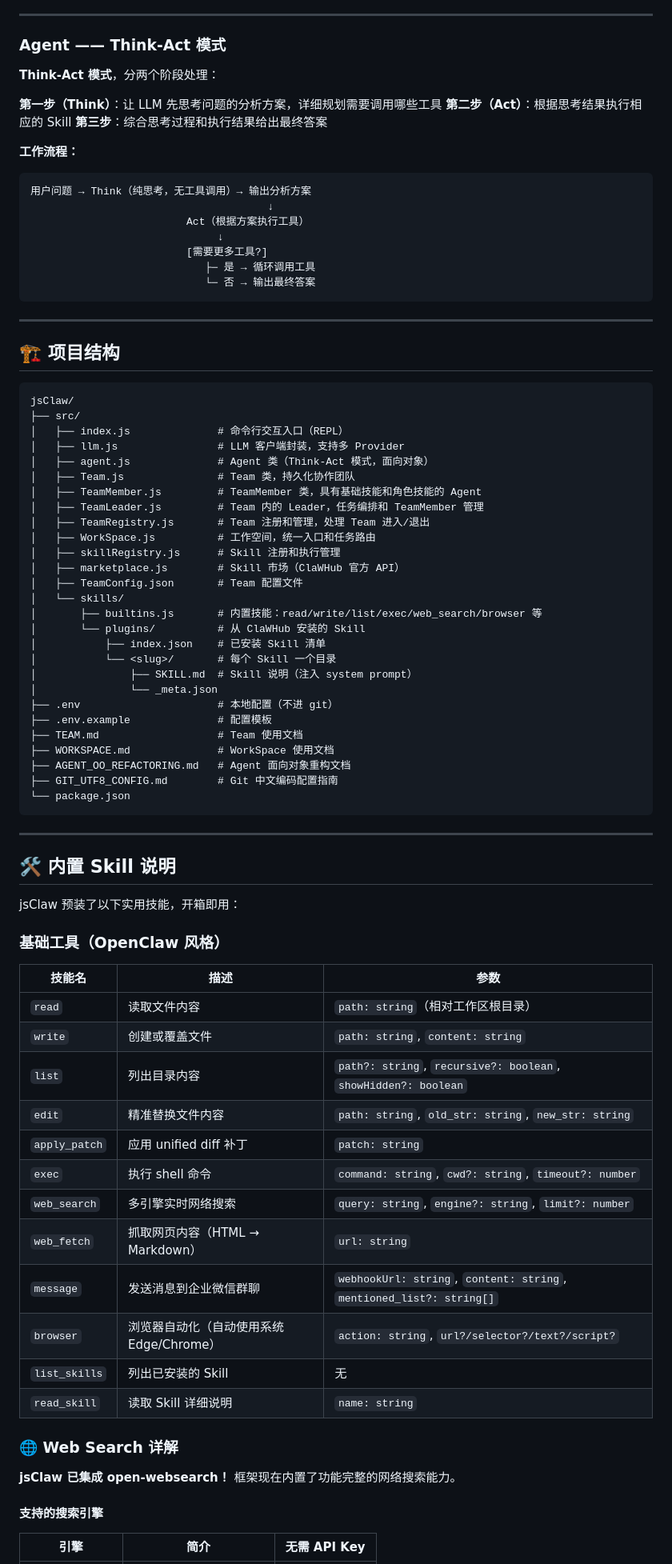
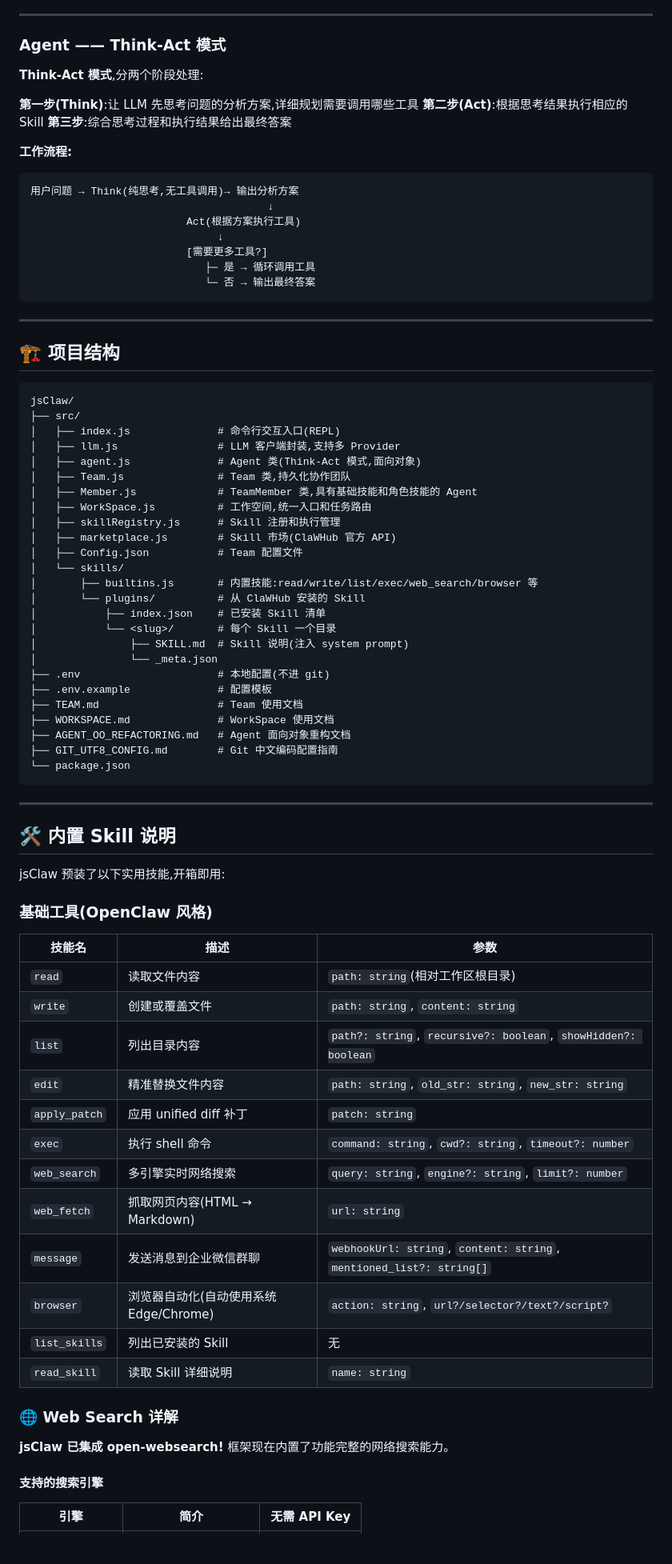
Before and after one commit to lijinly/jsClaw, a Markdown page: README.md, the part around one of its changes. Shown at 80% size. Drawn GitHub-style; blank space fills up the shorter version.

````diff
--- a/README.md
+++ b/README.md
@@ -358,17 +323,17 @@ console.log('📊 最终结果：', result);
 
 ### Agent —— Think-Act 模式
 
-**Think-Act 模式**，分两个阶段处理：
+**Think-Act 模式**,分两个阶段处理:
 
-**第一步（Think）**：让 LLM 先思考问题的分析方案，详细规划需要调用哪些工具
-**第二步（Act）**：根据思考结果执行相应的 Skill
-**第三步**：综合思考过程和执行结果给出最终答案
+**第一步(Think)**:让 LLM 先思考问题的分析方案,详细规划需要调用哪些工具
+**第二步(Act)**:根据思考结果执行相应的 Skill
+**第三步**:综合思考过程和执行结果给出最终答案
 
-**工作流程：**
+**工作流程:**
 ```
-用户问题 → Think（纯思考，无工具调用）→ 输出分析方案
+用户问题 → Think(纯思考,无工具调用)→ 输出分析方案
                                       ↓
-                         Act（根据方案执行工具）
+                         Act(根据方案执行工具)
                               ↓
                          [需要更多工具?]
                             ├─ 是 → 循环调用工具
@@ -382,25 +347,23 @@ console.log('📊 最终结果：', result);
 ```
 jsClaw/
 ├── src/
-│   ├── index.js              # 命令行交互入口（REPL）
-│   ├── llm.js                # LLM 客户端封装，支持多 Provider
-│   ├── agent.js              # Agent 类（Think-Act 模式，面向对象）
-│   ├── Team.js               # Team 类，持久化协作团队
-│   ├── TeamMember.js         # TeamMember 类，具有基础技能和角色技能的 Agent
-│   ├── TeamLeader.js         # Team 内的 Leader，任务编排和 TeamMember 管理
-│   ├── TeamRegistry.js       # Team 注册和管理，处理 Team 进入/退出
-│   ├── WorkSpace.js          # 工作空间，统一入口和任务路由
+│   ├── index.js              # 命令行交互入口(REPL)
+│   ├── llm.js                # LLM 客户端封装,支持多 Provider
+│   ├── agent.js              # Agent 类(Think-Act 模式,面向对象)
+│   ├── Team.js               # Team 类,持久化协作团队
+│   ├── Member.js             # TeamMember 类,具有基础技能和角色技能的 Agent
+│   ├── WorkSpace.js          # 工作空间,统一入口和任务路由
 │   ├── skillRegistry.js      # Skill 注册和执行管理
-│   ├── marketplace.js        # Skill 市场（ClaWHub 官方 API）
-│   ├── TeamConfig.json       # Team 配置文件
+│   ├── marketplace.js        # Skill 市场(ClaWHub 官方 API)
+│   ├── Config.json           # Team 配置文件
 │   └── skills/
-│       ├── builtins.js       # 内置技能：read/write/list/exec/web_search/browser 等
+│       ├── builtins.js       # 内置技能:read/write/list/exec/web_search/browser 等
 │       └── plugins/          # 从 ClaWHub 安装的 Skill
 │           ├── index.json    # 已安装 Skill 清单
 │           └── <slug>/       # 每个 Skill 一个目录
-│               ├── SKILL.md  # Skill 说明（注入 system prompt）
+│               ├── SKILL.md  # Skill 说明(注入 system prompt)
 │               └── _meta.json
-├── .env                      # 本地配置（不进 git）
+├── .env                      # 本地配置(不进 git)
 ├── .env.example              # 配置模板
 ├── TEAM.md                   # Team 使用文档
 ├── WORKSPACE.md              # WorkSpace 使用文档
@@ -413,28 +376,28 @@ jsClaw/
 
 ## 🛠️ 内置 Skill 说明
 
-jsClaw 预装了以下实用技能，开箱即用：
+jsClaw 预装了以下实用技能,开箱即用:
 
-### 基础工具（OpenClaw 风格）
+### 基础工具(OpenClaw 风格)
 
 | 技能名 | 描述 | 参数 |
 |-------|------|------|
-| `read` | 读取文件内容 | `path: string`（相对工作区根目录） |
+| `read` | 读取文件内容 | `path: string`(相对工作区根目录) |
 | `write` | 创建或覆盖文件 | `path: string`, `content: string` |
 | `list` | 列出目录内容 | `path?: string`, `recursive?: boolean`, `showHidden?: boolean` |
 | `edit` | 精准替换文件内容 | `path: string`, `old_str: string`, `new_str: string` |
 | `apply_patch` | 应用 unified diff 补丁 | `patch: string` |
 | `exec` | 执行 shell 命令 | `command: string`, `cwd?: string`, `timeout?: number` |
 | `web_search` | 多引擎实时网络搜索 | `query: string`, `engine?: string`, `limit?: number` |
-| `web_fetch` | 抓取网页内容（HTML → Markdown） | `url: string` |
+| `web_fetch` | 抓取网页内容(HTML → Markdown) | `url: string` |
 | `message` | 发送消息到企业微信群聊 | `webhookUrl: string`, `content: string`, `mentioned_list?: string[]` |
-| `browser` | 浏览器自动化（自动使用系统 Edge/Chrome） | `action: string`, `url?/selector?/text?/script?` |
+| `browser` | 浏览器自动化(自动使用系统 Edge/Chrome) | `action: string`, `url?/selector?/text?/script?` |
 | `list_skills` | 列出已安装的 Skill | 无 |
 | `read_skill` | 读取 Skill 详细说明 | `name: string` |
 
 ### 🌐 Web Search 详解
 
-**jsClaw 已集成 open-websearch！** 框架现在内置了功能完整的网络搜索能力。
+**jsClaw 已集成 open-websearch!** 框架现在内置了功能完整的网络搜索能力。
 
 #### 支持的搜索引擎
 
````
Also changed, not shown: other parts of README.md (+87 -122 lines).
